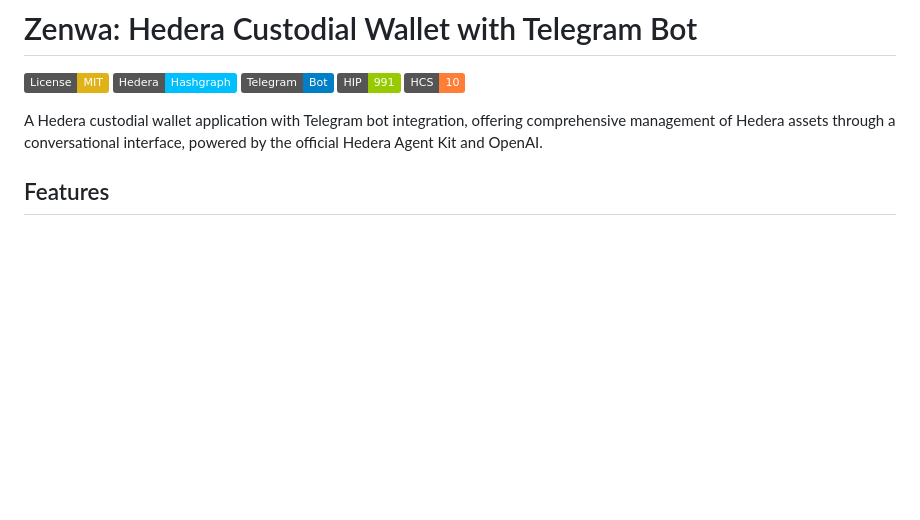
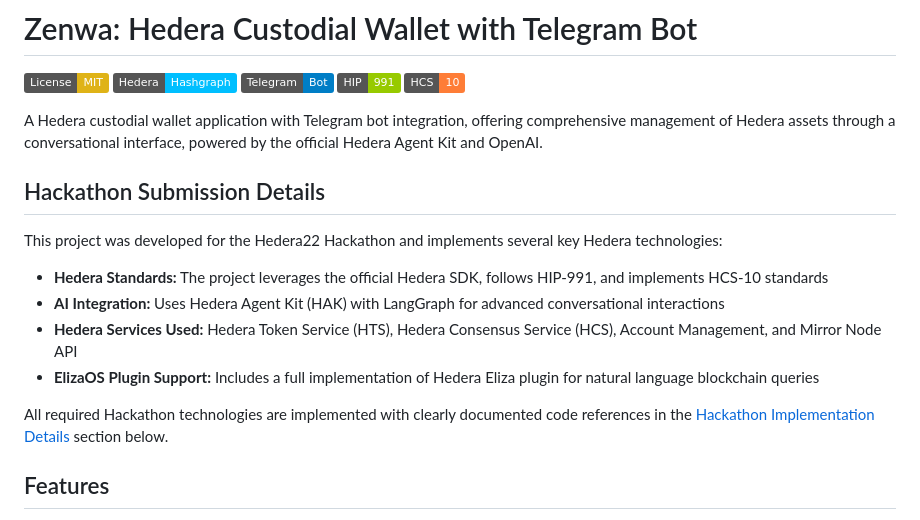
Before and after one commit to itsaina207/Zenwa, a Markdown page: README.md, the part around one of its changes. GitHub-like rendering; badges without logos; blank space fills up the shorter version.

```diff
--- a/README.md
+++ b/README.md
@@ -7,6 +7,17 @@
 ![HCS-10](https://img.shields.io/badge/HCS-10-orange)
 
 A Hedera custodial wallet application with Telegram bot integration, offering comprehensive management of Hedera assets through a conversational interface, powered by the official Hedera Agent Kit and OpenAI.
+
+## Hackathon Submission Details
+
+This project was developed for the Hedera22 Hackathon and implements several key Hedera technologies:
+
+* **Hedera Standards:** The project leverages the official Hedera SDK, follows HIP-991, and implements HCS-10 standards
+* **AI Integration:** Uses Hedera Agent Kit (HAK) with LangGraph for advanced conversational interactions
+* **Hedera Services Used:** Hedera Token Service (HTS), Hedera Consensus Service (HCS), Account Management, and Mirror Node API
+* **ElizaOS Plugin Support:** Includes a full implementation of Hedera Eliza plugin for natural language blockchain queries
+
+All required Hackathon technologies are implemented with clearly documented code references in the [Hackathon Implementation Details](#hackathon-implementation-details) section below.
 
 ## Features
 
```
Also changed, not shown: other parts of README.md (+161 -38 lines).
